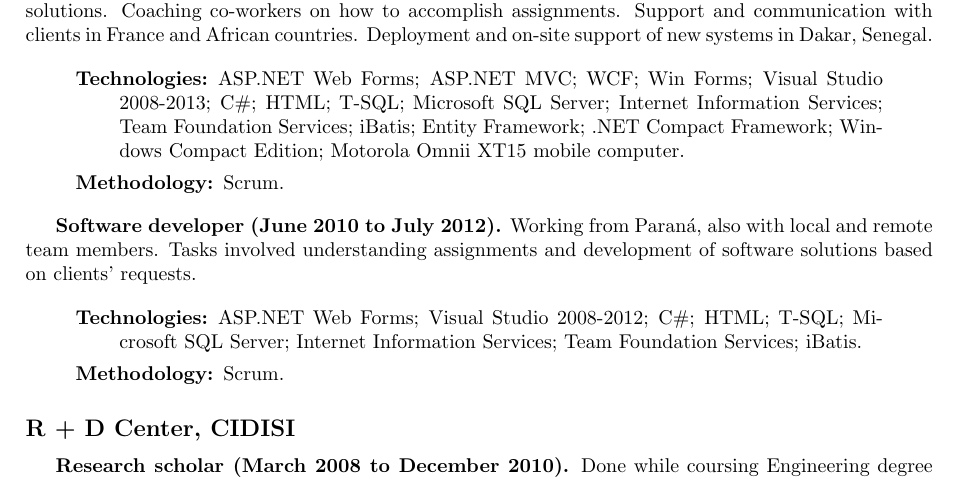
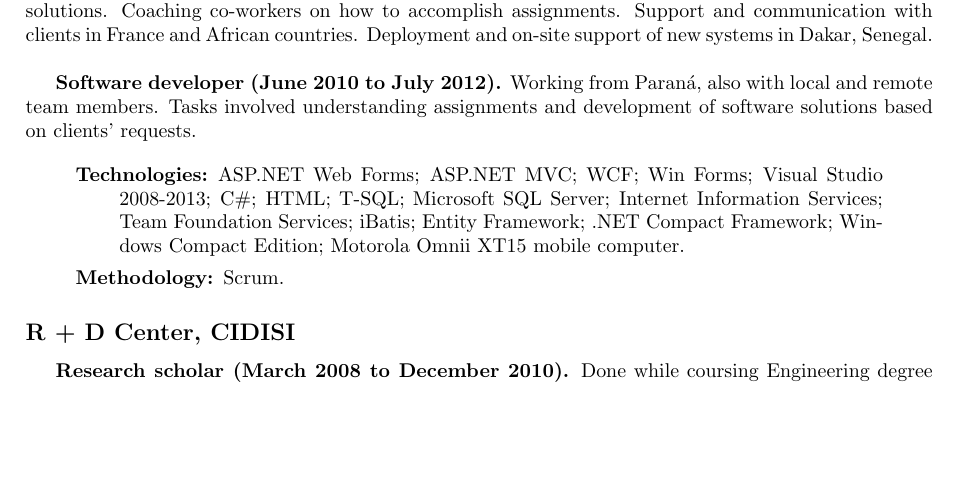
Before and after one commit to svillamonte/curriculum-vitae, a LaTeX CV (curriculum.tex, which reads sections/experience.tex): part of page 2 of 3 before the commit and part of page 2 of 2 after it, cut so that both start at the same text, the shorter picture padded with empty space. Compiled offline with pdfLaTeX.

Commit message:
Merged both entries of Hexacta into one to save space.

```diff
--- a/sections/experience.tex
+++ b/sections/experience.tex
@@ -21,19 +21,13 @@
 \subsection*{Hexacta}
 
 \textbf{Senior software engineer (August 2012 to February 2015).} Working from Buenos Aires with local and remote team members, to perform analysis over requirements and development of software solutions. Coaching co-workers on how to accomplish assignments. Support and communication with clients in France and African countries. Deployment and on-site support of new systems in Dakar, Senegal.
+\par
+\bigskip
+\textbf{Software developer (June 2010 to July 2012).} Working from Paraná, also with local and remote team members. Tasks involved understanding assignments and development of software solutions based on clients' requests.
 
 \begin{quote}
 \begin{description}
     \item[Technologies:] ASP.NET Web Forms; ASP.NET MVC; WCF; Win Forms; Visual Studio 2008-2013; C\#; HTML; T-SQL; Microsoft SQL Server; Internet Information Services; Team Foundation Services; iBatis; Entity Framework; .NET Compact Framework; Windows Compact Edition; Motorola Omnii XT15 mobile computer.
-    \item[Methodology:] Scrum.
-\end{description}
-\end{quote}
-
-\textbf{Software developer (June 2010 to July 2012).} Working from Paraná, also with local and remote team members. Tasks involved understanding assignments and development of software solutions based on clients' requests.
-
-\begin{quote}
-\begin{description}
-    \item[Technologies:] ASP.NET Web Forms; Visual Studio 2008-2012; C\#; HTML; T-SQL; Microsoft SQL Server; Internet Information Services; Team Foundation Services; iBatis.
     \item[Methodology:] Scrum.
 \end{description}
 \end{quote}
```
